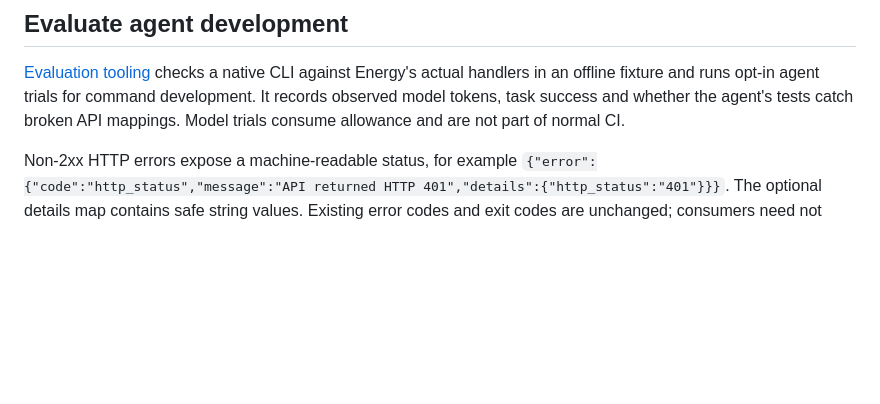
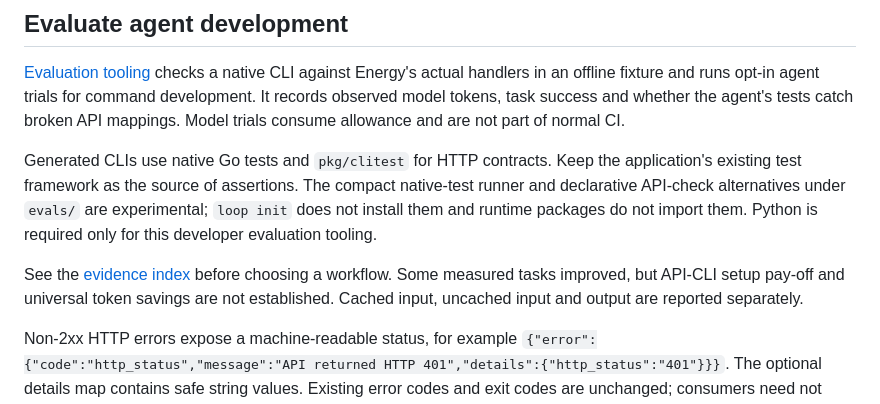
Before and after one commit to domhauton/loop-cli-adk, a Markdown page: README.md, the part around the change. Rendered like a GitHub page; blank space fills up the shorter version.

```diff
--- a/README.md
+++ b/README.md
@@ -148,6 +148,16 @@ handlers in an offline fixture and runs opt-in agent trials for command developm
 It records observed model tokens, task success and whether the agent's tests catch
 broken API mappings. Model trials consume allowance and are not part of normal CI.
 
+Generated CLIs use native Go tests and `pkg/clitest` for HTTP contracts. Keep the
+application's existing test framework as the source of assertions. The compact
+native-test runner and declarative API-check alternatives under `evals/` are
+experimental; `loop init` does not install them and runtime packages do not import
+them. Python is required only for this developer evaluation tooling.
+
+See the [evidence index](evals/README.md#evidence-index) before choosing a workflow.
+Some measured tasks improved, but API-CLI setup pay-off and universal token savings
+are not established. Cached input, uncached input and output are reported separately.
+
 Non-2xx HTTP errors expose a machine-readable status, for example
 `{"error":{"code":"http_status","message":"API returned HTTP 401","details":{"http_status":"401"}}}`.
 The optional details map contains safe string values. Existing error codes and
```
Also changed, not shown: evals/README.md (+18 -2 lines).
